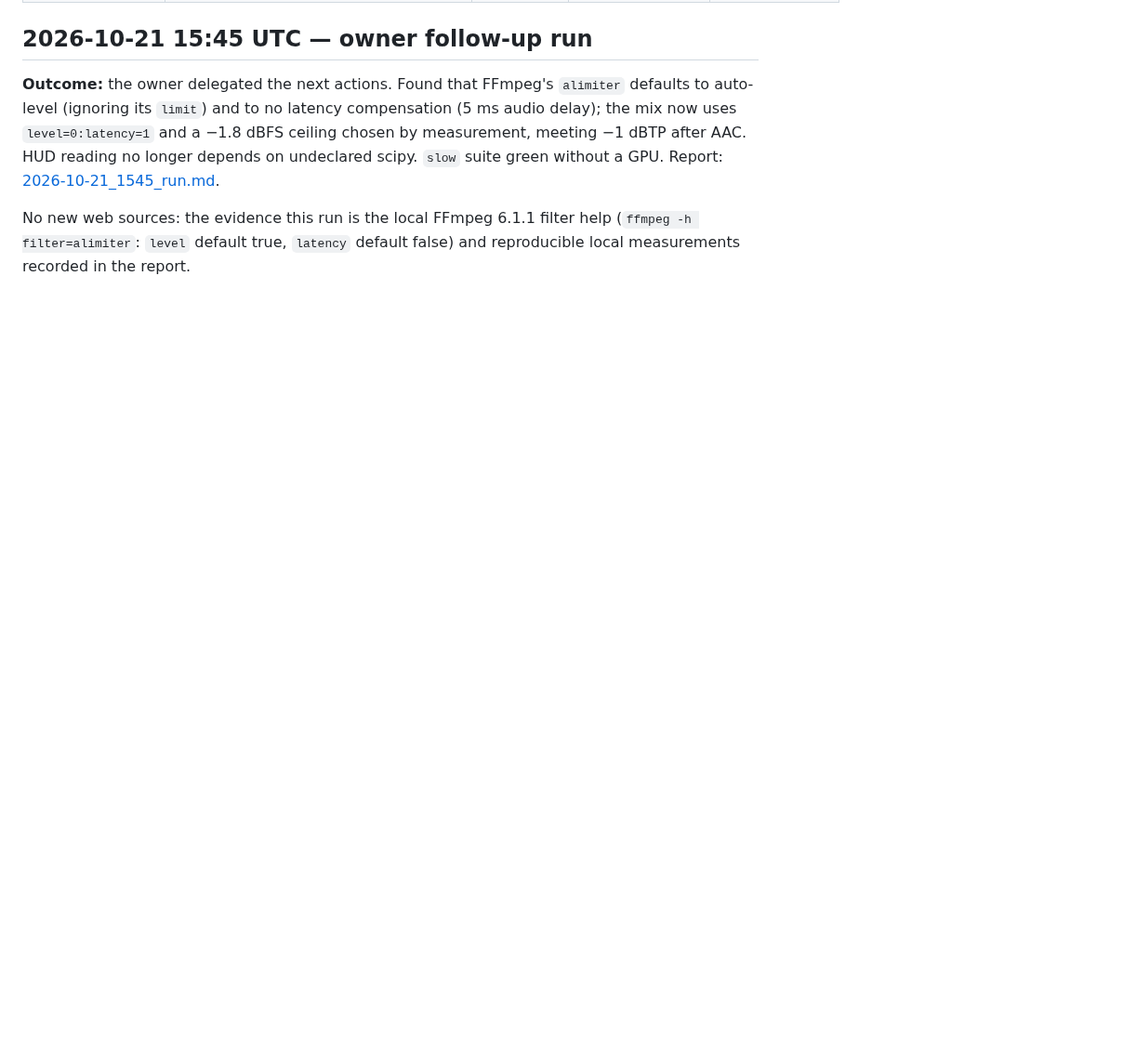
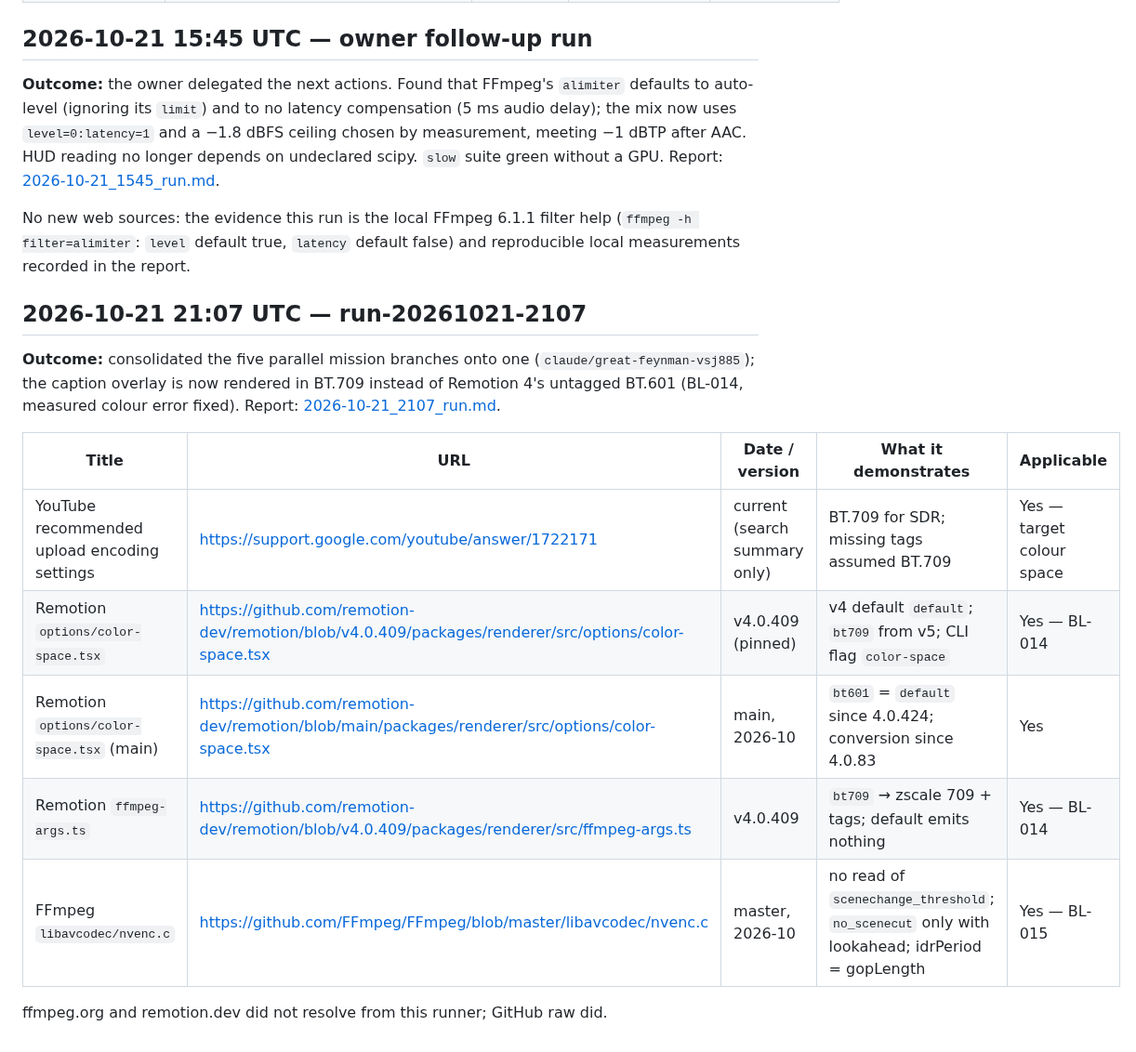
Before and after one commit to ziadnasif77-debug/VAI, a Markdown page: RESEARCH_LOG.md, the part around the change. Shown at 93% size. Rendered like a GitHub page; blank space fills up the shorter version.

```diff
--- a/RESEARCH_LOG.md
+++ b/RESEARCH_LOG.md
@@ -39,3 +39,20 @@ GPU. Report: [2026-10-21_1545_run.md](.ai-mission/reports/2026-10-21_1545_run.md
 No new web sources: the evidence this run is the local FFmpeg 6.1.1 filter
 help (`ffmpeg -h filter=alimiter`: `level` default true, `latency` default
 false) and reproducible local measurements recorded in the report.
+
+## 2026-10-21 21:07 UTC — run-20261021-2107
+
+**Outcome:** consolidated the five parallel mission branches onto one
+(`claude/great-feynman-vsj885`); the caption overlay is now rendered in BT.709
+instead of Remotion 4's untagged BT.601 (BL-014, measured colour error fixed).
+Report: [2026-10-21_2107_run.md](.ai-mission/reports/2026-10-21_2107_run.md).
+
+| Title | URL | Date / version | What it demonstrates | Applicable |
+| --- | --- | --- | --- | --- |
+| YouTube recommended upload encoding settings | https://support.google.com/youtube/answer/1722171 | current (search summary only) | BT.709 for SDR; missing tags assumed BT.709 | Yes — target colour space |
+| Remotion `options/color-space.tsx` | https://github.com/remotion-dev/remotion/blob/v4.0.409/packages/renderer/src/options/color-space.tsx | v4.0.409 (pinned) | v4 default `default`; `bt709` from v5; CLI flag `color-space` | Yes — BL-014 |
+| Remotion `options/color-space.tsx` (main) | https://github.com/remotion-dev/remotion/blob/main/packages/renderer/src/options/color-space.tsx | main, 2026-10 | `bt601` = `default` since 4.0.424; conversion since 4.0.83 | Yes |
+| Remotion `ffmpeg-args.ts` | https://github.com/remotion-dev/remotion/blob/v4.0.409/packages/renderer/src/ffmpeg-args.ts | v4.0.409 | `bt709` → zscale 709 + tags; default emits nothing | Yes — BL-014 |
+| FFmpeg `libavcodec/nvenc.c` | https://github.com/FFmpeg/FFmpeg/blob/master/libavcodec/nvenc.c | master, 2026-10 | no read of `scenechange_threshold`; `no_scenecut` only with lookahead; idrPeriod = gopLength | Yes — BL-015 |
+
+ffmpeg.org and remotion.dev did not resolve from this runner; GitHub raw did.
```
Also changed, not shown: .ai-mission/reports/2026-10-21_2107_run.md (added, +67 -0 lines), ENGINEERING_BACKLOG.md (+5 -0 lines).
